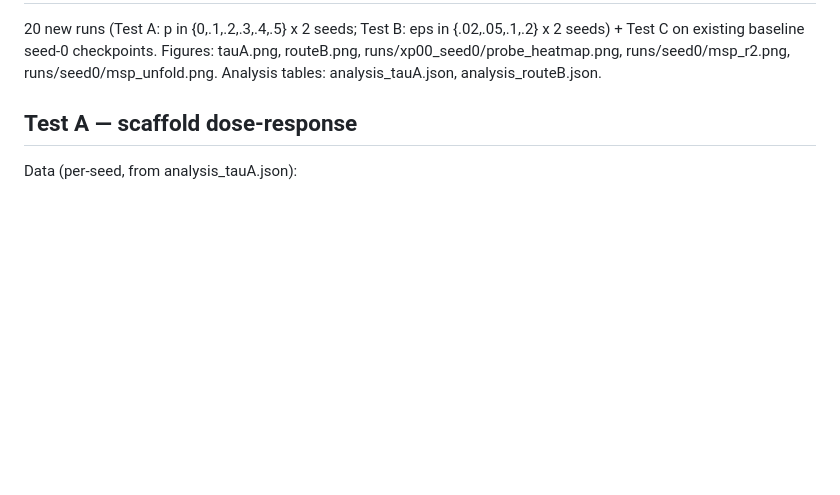
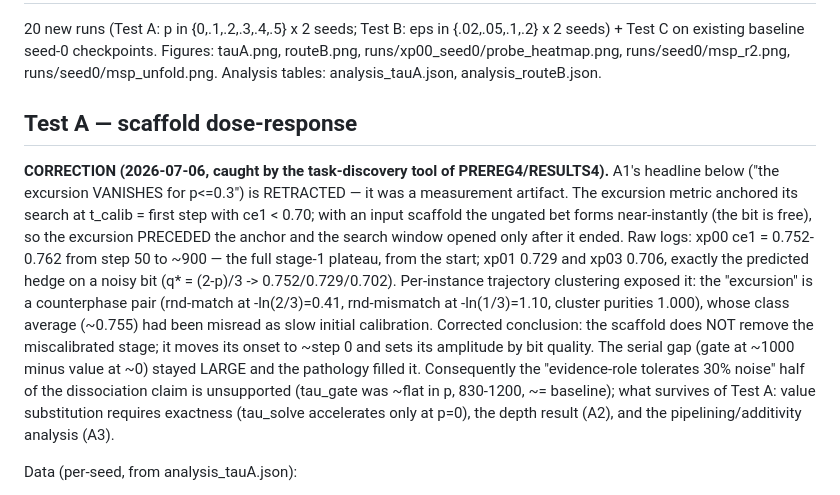
Before and after one commit to asving/RRXOR, a Markdown page: dynamics/RESULTS2.md, the part around the change. Drawn GitHub-style; blank space fills up the shorter version.

Commit message:
Correction to dynamics Test A: the scaffold excursion never vanished
The 'excursion vanishes for p<=0.3' claim was a measurement artifact: the
excursion detector anchored at the first calibrated step, but with an input
scaffold the ungated hedge forms at ~step 0, before any calibrated period.
Raw logs show the full stage-1 plateau from the start, at exactly the
predicted noisy-bit hedge values (q*=(2-p)/3 -> 0.752/0.729/0.702 vs
measured 0.755/0.729/0.706). Caught by unsupervised per-instance loss-
trajectory clustering, which resolves the excursion as a counterphase
match/mismatch pair (0.41/1.10) that class averages conceal. The
evidence-role half of the A1 dissociation is retracted; value-substitution
(tau_solve accelerates only at p=0), A2, and A3 stand.

Co-Authored-By: Claude Fable 5 <noreply@anthropic.com>

```diff
--- a/dynamics/RESULTS2.md
+++ b/dynamics/RESULTS2.md
@@ -6,6 +6,24 @@ runs/xp00_seed0/probe_heatmap.png, runs/seed0/msp_r2.png, runs/seed0/msp_unfold.
 Analysis tables: analysis_tauA.json, analysis_routeB.json.
 
 ## Test A — scaffold dose-response
+
+**CORRECTION (2026-07-06, caught by the task-discovery tool of PREREG4/RESULTS4).**
+A1's headline below ("the excursion VANISHES for p<=0.3") is RETRACTED — it was a
+measurement artifact. The excursion metric anchored its search at t_calib = first step
+with ce1 < 0.70; with an input scaffold the ungated bet forms near-instantly (the bit is
+free), so the excursion PRECEDED the anchor and the search window opened only after it
+ended. Raw logs: xp00 ce1 = 0.752-0.762 from step 50 to ~900 — the full stage-1 plateau,
+from the start; xp01 0.729 and xp03 0.706, exactly the predicted hedge on a noisy bit
+(q* = (2-p)/3 -> 0.752/0.729/0.702). Per-instance trajectory clustering exposed it: the
+"excursion" is a counterphase pair (rnd-match at -ln(2/3)=0.41, rnd-mismatch at
+-ln(1/3)=1.10, cluster purities 1.000), whose class average (~0.755) had been misread as
+slow initial calibration. Corrected conclusion: the scaffold does NOT remove the
+miscalibrated stage; it moves its onset to ~step 0 and sets its amplitude by bit quality.
+The serial gap (gate at ~1000 minus value at ~0) stayed LARGE and the pathology filled
+it. Consequently the "evidence-role tolerates 30% noise" half of the dissociation claim
+is unsupported (tau_gate was ~flat in p, 830-1200, ~= baseline); what survives of Test A:
+value substitution requires exactness (tau_solve accelerates only at p=0), the depth
+result (A2), and the pipelining/additivity analysis (A3).
 
 Data (per-seed, from analysis_tauA.json):
 - excursion peak (ce1): p<=0.3: 0.697-0.704 (NO excursion above ln2); p>=0.4: 0.766-0.777
```
